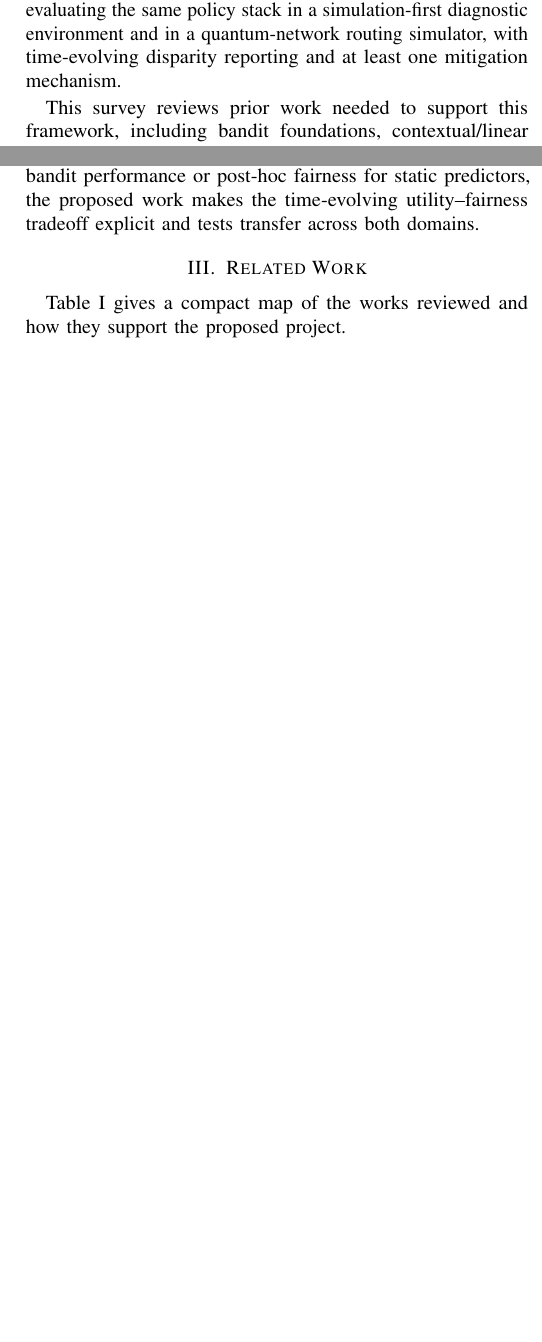
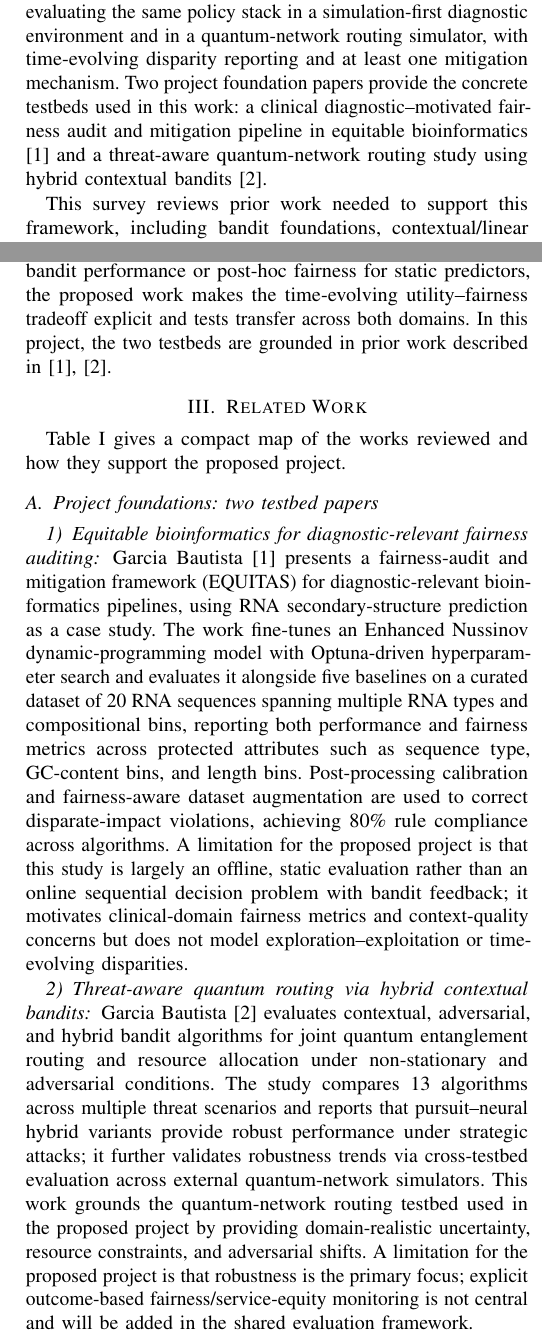
Before and after one commit to pzg8794/DSCI601-Project_Proposal, a LaTeX paper (main.tex): two parts of the columns of pages 1 and 2 of 5, joined at a grey line, cut so that both start at the same text, the shorter picture padded with empty space. Compiled offline with pdfLaTeX.

Commit message:
Survey: add two testbed foundation papers

```diff
--- a/main.tex
+++ b/main.tex
@@ -8,7 +8,7 @@
 \usepackage{microtype}
 \usepackage[hidelinks]{hyperref}
 
-\title{Related Work Survey: Fair Contextual Bandits for Equitable
+\title{Fair Contextual Bandits for Equitable
 Diagnostic Decision-Making Under Missing Context}
 
 \author{
@@ -31,6 +31,10 @@ on measuring and improving fairness across two domains---clinical diagnostic-lik
 workflows and quantum-network routing---by evaluating the same policy stack in a
 simulation-first diagnostic environment and in a quantum-network routing simulator, with
 time-evolving disparity reporting and at least one mitigation mechanism.
+Two project foundation papers provide the concrete testbeds used in this work: a clinical
+diagnostic--motivated fairness audit and mitigation pipeline in equitable bioinformatics
+\cite{garcia2025equitable_bioinformatics} and a threat-aware quantum-network routing study
+using hybrid contextual bandits \cite{garcia2026threat_aware_quantum_routing}.
 
 This survey reviews prior work needed to support this framework, including bandit foundations,
 contextual/linear bandits and evaluation, learning under distribution shift and
@@ -107,6 +111,8 @@ hide subgroup error spikes (e.g., false-negative gaps) unless the system is expl
 monitored and constrained. Unlike many evaluations that report utility-only bandit performance
 or post-hoc fairness for static predictors, the proposed work makes the time-evolving
 utility--fairness tradeoff explicit and tests transfer across both domains.
+In this project, the two testbeds are grounded in prior work described in
+\cite{garcia2025equitable_bioinformatics,garcia2026threat_aware_quantum_routing}.
 
 
 \section{Related Work}
@@ -151,6 +160,34 @@ Quantum networking (routing under uncertainty + resource scarcity)
 \end{tabular}
 \label{tab:overview}
 \end{table*}
+
+\subsection{Project foundations: two testbed papers}
+
+\subsubsection{Equitable bioinformatics for diagnostic-relevant fairness auditing}
+Garcia Bautista~\cite{garcia2025equitable_bioinformatics} presents a fairness-audit and
+mitigation framework (EQUITAS) for diagnostic-relevant bioinformatics pipelines, using RNA
+secondary-structure prediction as a case study. The work fine-tunes an Enhanced Nussinov
+dynamic-programming model with Optuna-driven hyperparameter search and evaluates it alongside
+five baselines on a curated dataset of 20 RNA sequences spanning multiple RNA types and
+compositional bins, reporting both performance and fairness metrics across protected attributes
+such as sequence type, GC-content bins, and length bins. Post-processing calibration and
+fairness-aware dataset augmentation are used to correct disparate-impact violations, achieving
+80\% rule compliance across algorithms. A limitation for the proposed project is that this
+study is largely an offline, static evaluation rather than an online sequential decision problem
+with bandit feedback; it motivates clinical-domain fairness metrics and context-quality concerns
+but does not model exploration--exploitation or time-evolving disparities.
+
+\subsubsection{Threat-aware quantum routing via hybrid contextual bandits}
+Garcia Bautista~\cite{garcia2026threat_aware_quantum_routing} evaluates contextual, adversarial,
+and hybrid bandit algorithms for joint quantum entanglement routing and resource allocation
+under non-stationary and adversarial conditions. The study compares 13 algorithms across
+multiple threat scenarios and reports that pursuit--neural hybrid variants provide robust
+performance under strategic attacks; it further validates robustness trends via cross-testbed
+evaluation across external quantum-network simulators. This work grounds the quantum-network
+routing testbed used in the proposed project by providing domain-realistic uncertainty, resource
+constraints, and adversarial shifts. A limitation for the proposed project is that robustness is
+the primary focus; explicit outcome-based fairness/service-equity monitoring is not central and
+will be added in the shared evaluation framework.
 
 
 \subsection{Bandit foundations and core algorithms}
```
Also changed, not shown: survey-references.bib (+14 -0 lines), main.pdf, main.tex (3 more changed lines).
